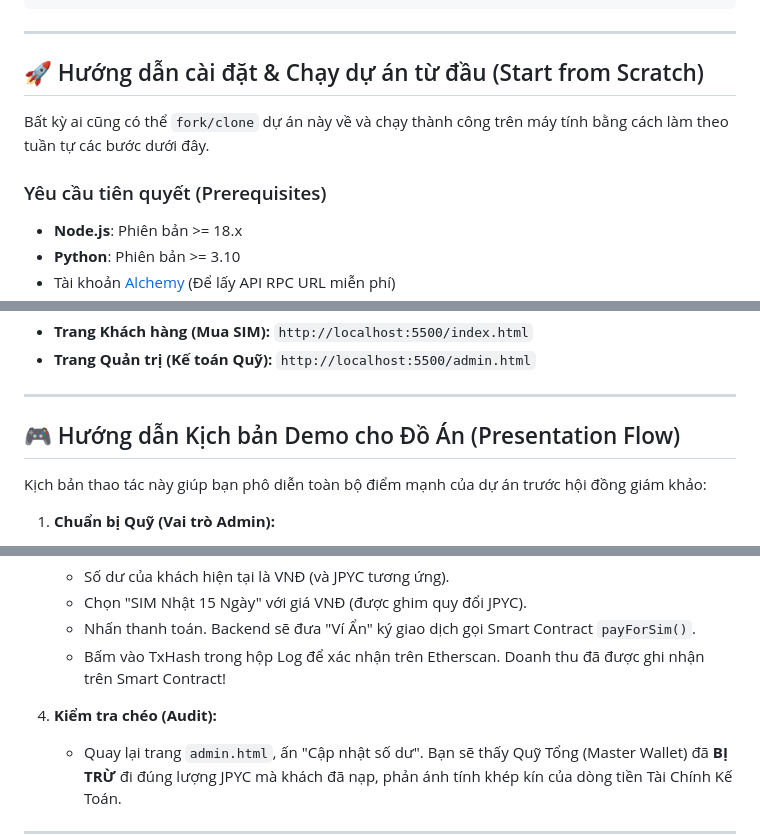
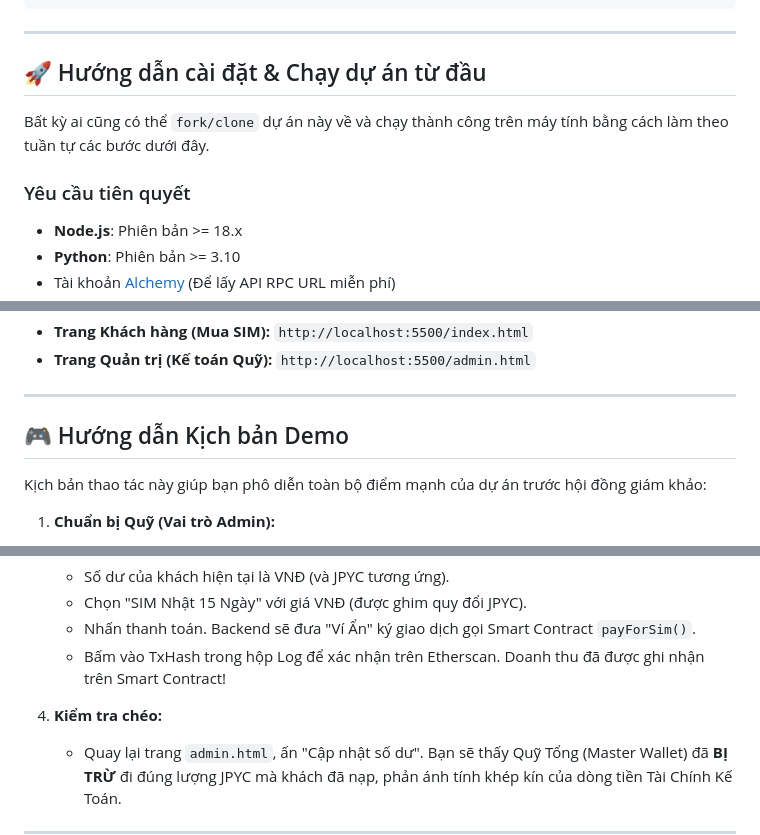
Before and after one commit to Tumiqa/First_Contract, a Markdown page: README.md, 3 parts joined by grey strips. Drawn GitHub-style.

```diff
--- a/README.md
+++ b/README.md
@@ -41,11 +41,11 @@ First_Contract/
 
 ---
 
-## 🚀 Hướng dẫn cài đặt & Chạy dự án từ đầu (Start from Scratch)
+## 🚀 Hướng dẫn cài đặt & Chạy dự án từ đầu
 
 Bất kỳ ai cũng có thể `fork/clone` dự án này về và chạy thành công trên máy tính bằng cách làm theo tuần tự các bước dưới đây.
 
-### Yêu cầu tiên quyết (Prerequisites)
+### Yêu cầu tiên quyết
 - **Node.js**: Phiên bản >= 18.x
 - **Python**: Phiên bản >= 3.10
 - Tài khoản [Alchemy](https://www.alchemy.com/) (Để lấy API RPC URL miễn phí)
@@ -121,7 +121,7 @@ Truy cập trình duyệt:
 
 ---
 
-## 🎮 Hướng dẫn Kịch bản Demo cho Đồ Án (Presentation Flow)
+## 🎮 Hướng dẫn Kịch bản Demo
 
 Kịch bản thao tác này giúp bạn phô diễn toàn bộ điểm mạnh của dự án trước hội đồng giám khảo:
 
@@ -143,7 +143,7 @@ Kịch bản thao tác này giúp bạn phô diễn toàn bộ điểm mạnh c
    - Nhấn thanh toán. Backend sẽ đưa "Ví Ẩn" ký giao dịch gọi Smart Contract `payForSim()`.
    - Bấm vào TxHash trong hộp Log để xác nhận trên Etherscan. Doanh thu đã được ghi nhận trên Smart Contract!
 
-4. **Kiểm tra chéo (Audit):**
+4. **Kiểm tra chéo:**
    - Quay lại trang `admin.html`, ấn "Cập nhật số dư". Bạn sẽ thấy Quỹ Tổng (Master Wallet) đã **BỊ TRỪ** đi đúng lượng JPYC mà khách đã nạp, phản ánh tính khép kín của dòng tiền Tài Chính Kế Toán.
 
 ---
```
